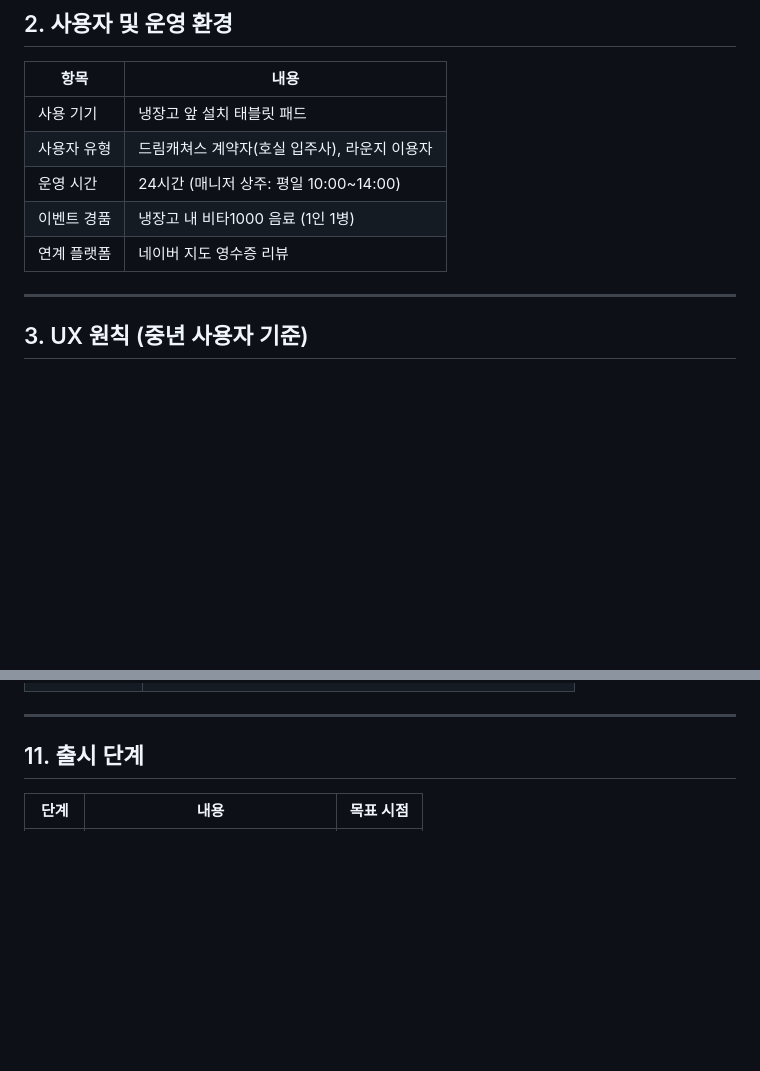
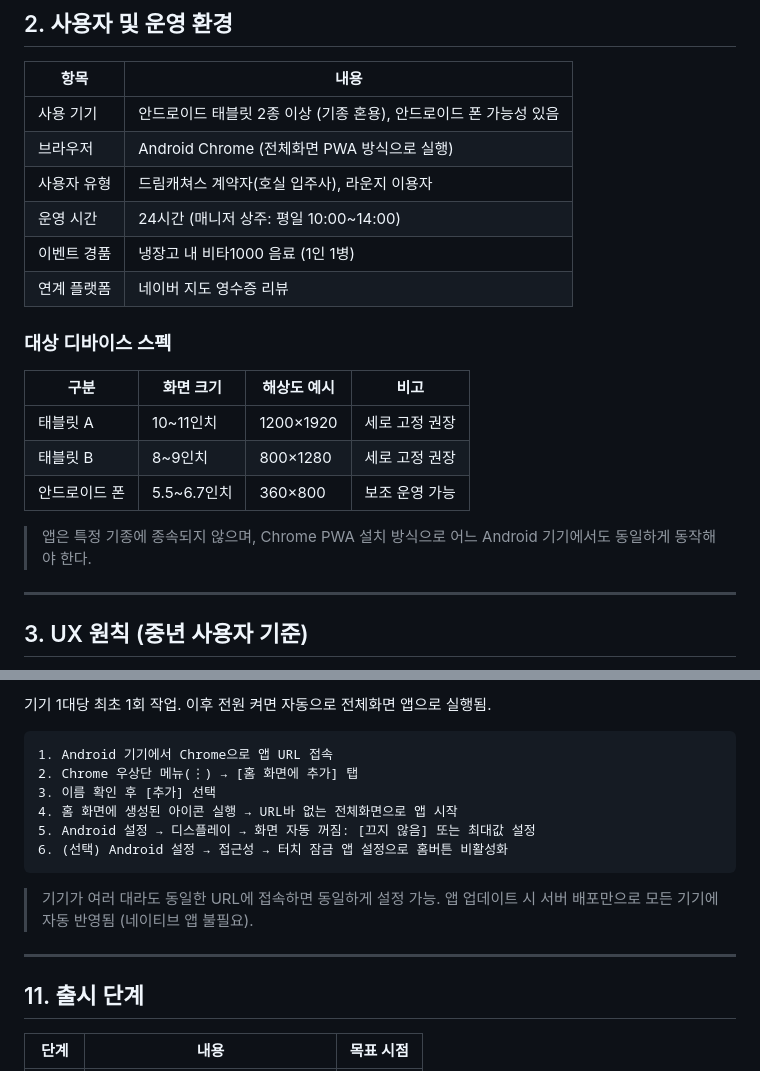
Before and after one commit to fceo21/doc_summary, a Markdown page: review_event/PRD_review_event_app.md, 2 parts joined by grey strips. Rendered like a GitHub page; blank space fills up the shorter version.

````diff
--- a/review_event/PRD_review_event_app.md
+++ b/review_event/PRD_review_event_app.md
@@ -18,11 +18,22 @@
 
 | 항목 | 내용 |
 |------|------|
-| 사용 기기 | 냉장고 앞 설치 태블릿 패드 |
+| 사용 기기 | 안드로이드 태블릿 2종 이상 (기종 혼용), 안드로이드 폰 가능성 있음 |
+| 브라우저 | Android Chrome (전체화면 PWA 방식으로 실행) |
 | 사용자 유형 | 드림캐쳐스 계약자(호실 입주사), 라운지 이용자 |
 | 운영 시간 | 24시간 (매니저 상주: 평일 10:00~14:00) |
 | 이벤트 경품 | 냉장고 내 비타1000 음료 (1인 1병) |
 | 연계 플랫폼 | 네이버 지도 영수증 리뷰 |
+
+### 대상 디바이스 스펙
+
+| 구분 | 화면 크기 | 해상도 예시 | 비고 |
+|------|-----------|------------|------|
+| 태블릿 A | 10~11인치 | 1200×1920 | 세로 고정 권장 |
+| 태블릿 B | 8~9인치 | 800×1280 | 세로 고정 권장 |
+| 안드로이드 폰 | 5.5~6.7인치 | 360×800 | 보조 운영 가능 |
+
+> 앱은 특정 기종에 종속되지 않으며, Chrome PWA 설치 방식으로 어느 Android 기기에서도 동일하게 동작해야 한다.
 
 ---
 
@@ -288,3 +343,16 @@
+기기 1대당 최초 1회 작업. 이후 전원 켜면 자동으로 전체화면 앱으로 실행됨.
+
+```
+1. Android 기기에서 Chrome으로 앱 URL 접속
+2. Chrome 우상단 메뉴(⋮) → [홈 화면에 추가] 탭
+3. 이름 확인 후 [추가] 선택
+4. 홈 화면에 생성된 아이콘 실행 → URL바 없는 전체화면으로 앱 시작
+5. Android 설정 → 디스플레이 → 화면 자동 꺼짐: [끄지 않음] 또는 최대값 설정
+6. (선택) Android 설정 → 접근성 → 터치 잠금 앱 설정으로 홈버튼 비활성화
+```
+
+> 기기가 여러 대라도 동일한 URL에 접속하면 동일하게 설정 가능.
+> 앱 업데이트 시 서버 배포만으로 모든 기기에 자동 반영됨 (네이티브 앱 불필요).
 
 ---
 
````
Also changed, not shown: other parts of review_event/PRD_review_event_app.md (+49 -5 lines).
